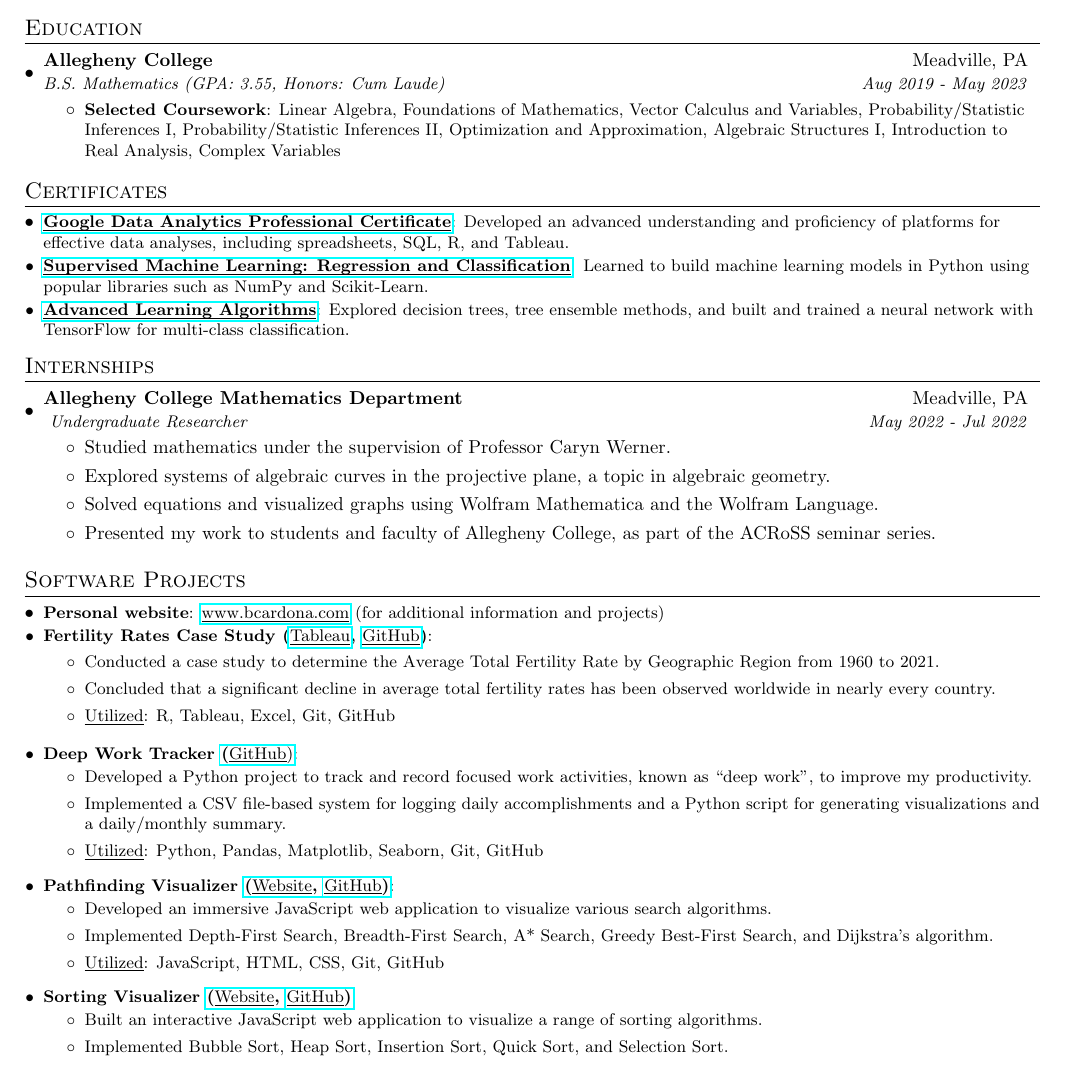
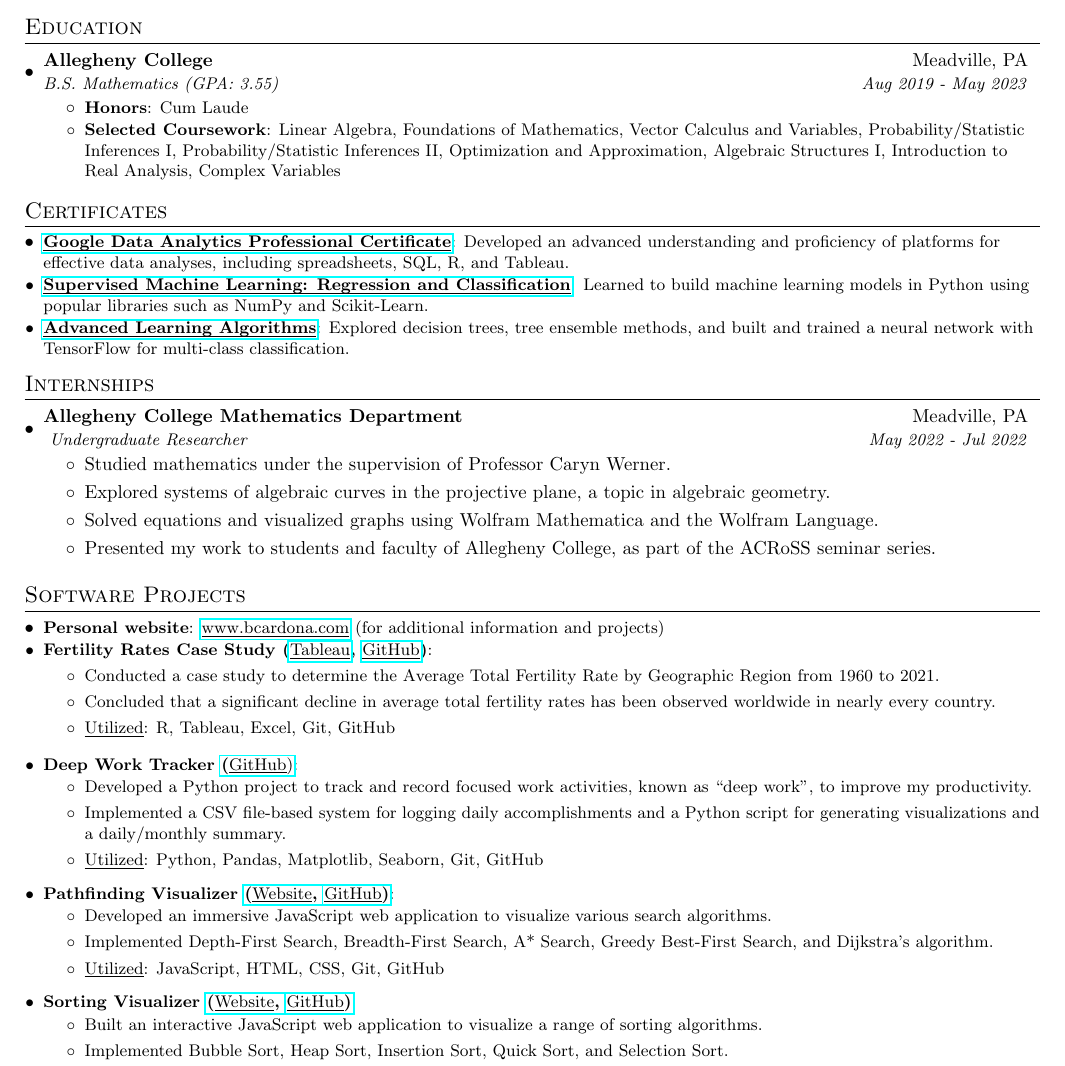
Before and after one commit to BMCARDONA/bmcardona.github.io, a LaTeX CV (assets/pdf/resume_bradley_cardona.tex): part of the page, cut so that both start at the same text. Compiled offline with pdfLaTeX.

Commit message:
fix ordering

```diff
--- a/assets/pdf/resume_bradley_cardona.tex
+++ b/assets/pdf/resume_bradley_cardona.tex
@@ -106,8 +106,10 @@
 \resumeSubHeadingListStart
 \resumeSubheading
 {Allegheny College}{Meadville, PA}
-{B.S. Mathematics (GPA: 3.55, Honors: Cum Laude)}{Aug 2019 - May 2023}
+{B.S. Mathematics (GPA: 3.55)}{Aug 2019 - May 2023}
 \resumeItemListStart
+\resumeItem{Honors}
+{Cum Laude}
 \resumeItem{Selected Coursework}
 {Linear Algebra, Foundations of Mathematics, Vector Calculus and Variables, Probability/Statistic Inferences I, Probability/Statistic Inferences II, Optimization and Approximation, Algebraic Structures I, Introduction to Real Analysis, Complex Variables}
 \resumeItemListEnd
```
Also changed, not shown: assets/pdf/resume_bradley_cardona.pdf, 2 other files.
